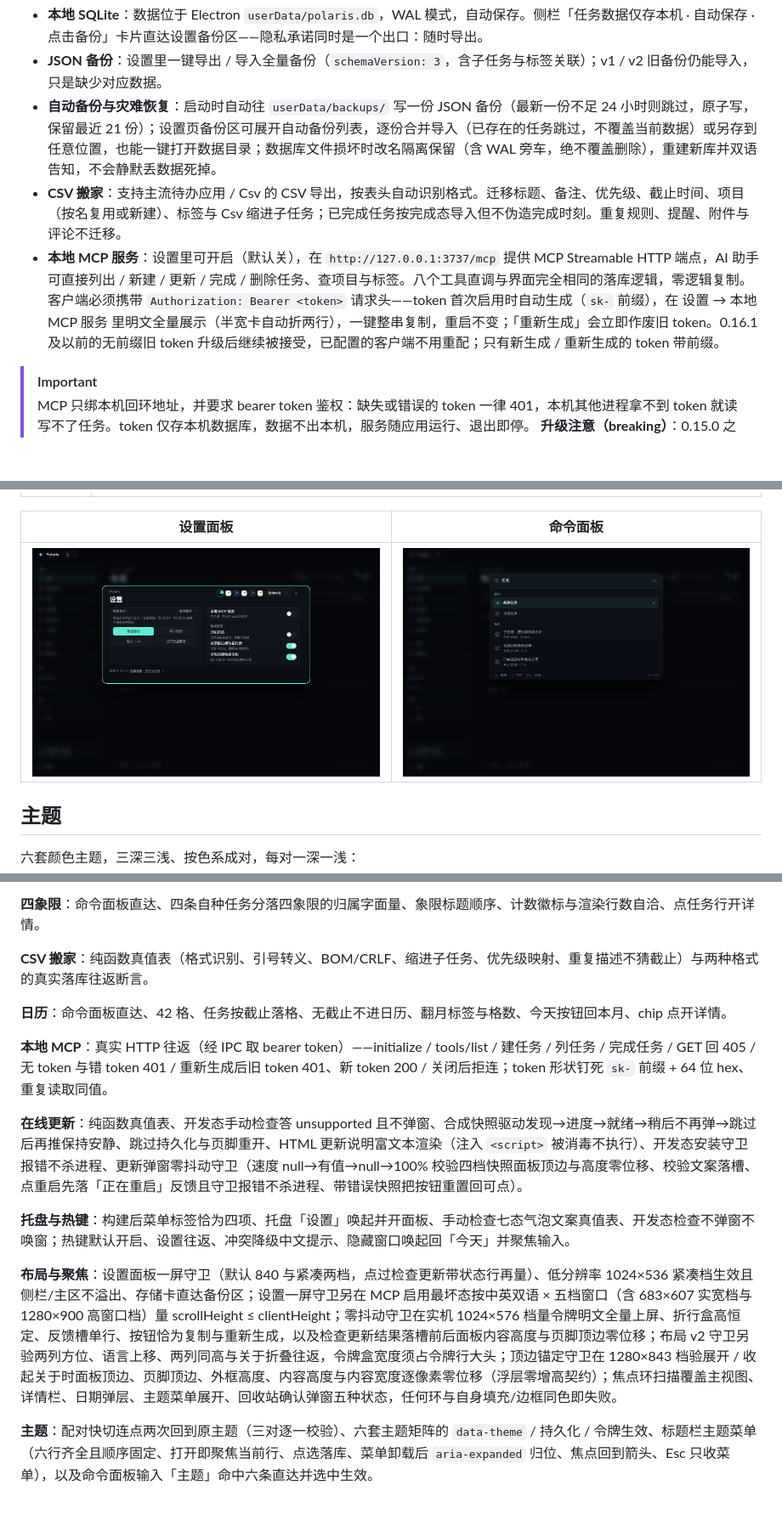
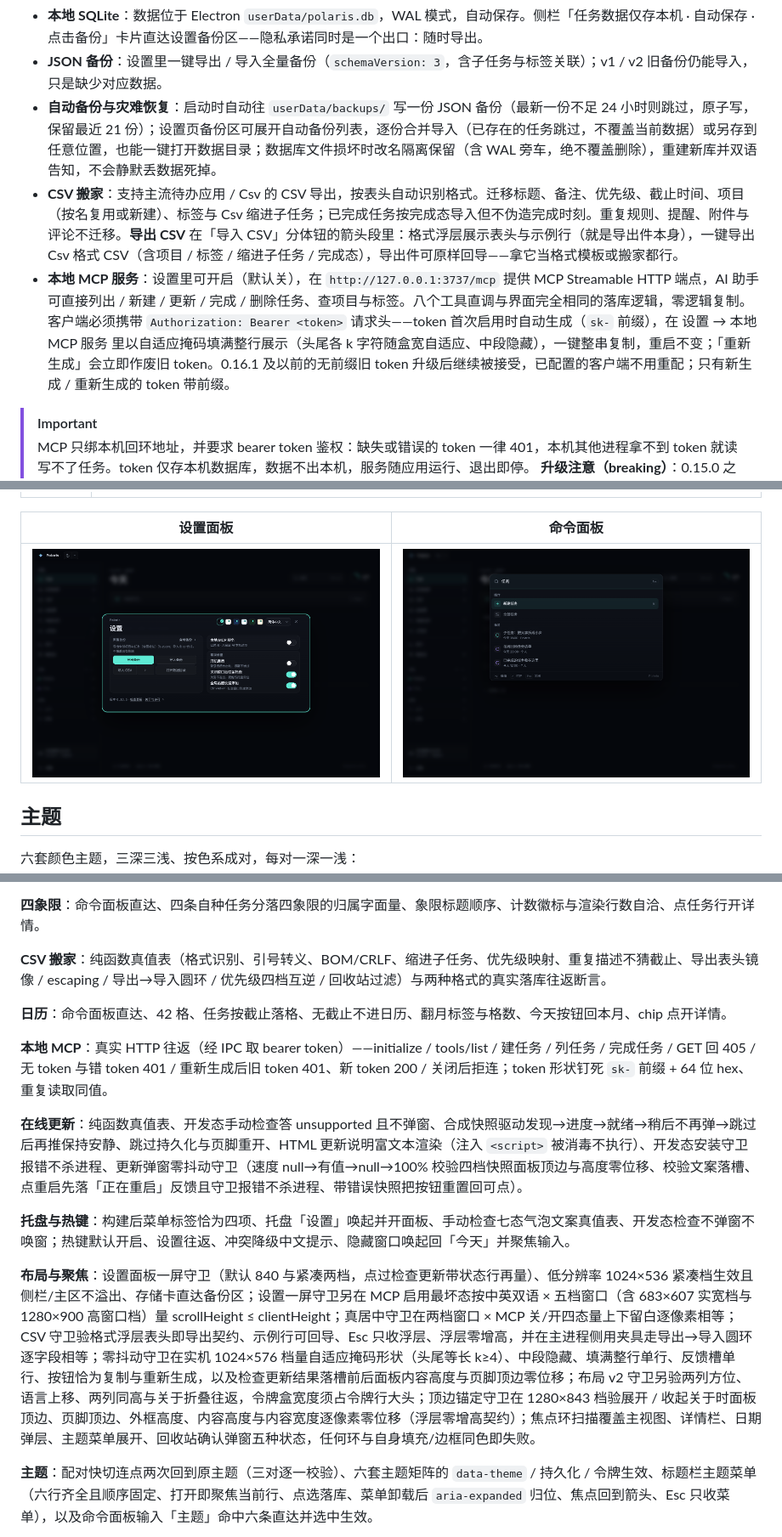
Before and after one commit to 2dapeng518/Polaris-Todo, a Markdown page: README.md, 3 parts joined by grey strips. Shown at 85% size. Rendered like a GitHub page; pictures changed too: docs/screenshots/settings.png; folded sections open; blank space fills up the shorter version.

```diff
--- a/README.md
+++ b/README.md
@@ -59,8 +59,8 @@ Polaris 面向 Windows 11 桌面，用 Electron 构建，数据落在本机 SQLi
 - **本地 SQLite**：数据位于 Electron `userData/polaris.db`，WAL 模式，自动保存。侧栏「任务数据仅存本机 · 自动保存 · 点击备份」卡片直达设置备份区——隐私承诺同时是一个出口：随时导出。
 - **JSON 备份**：设置里一键导出 / 导入全量备份（`schemaVersion: 3`，含子任务与标签关联）；v1 / v2 旧备份仍能导入，只是缺少对应数据。
 - **自动备份与灾难恢复**：启动时自动往 `userData/backups/` 写一份 JSON 备份（最新一份不足 24 小时则跳过，原子写，保留最近 21 份）；设置页备份区可展开自动备份列表，逐份合并导入（已存在的任务跳过，不覆盖当前数据）或另存到任意位置，也能一键打开数据目录；数据库文件损坏时改名隔离保留（含 WAL 旁车，绝不覆盖删除），重建新库并双语告知，不会静默丢数据死掉。
-- **CSV 搬家**：支持主流待办应用 / Csv 的 CSV 导出，按表头自动识别格式。迁移标题、备注、优先级、截止时间、项目（按名复用或新建）、标签与 Csv 缩进子任务；已完成任务按完成态导入但不伪造完成时刻。重复规则、提醒、附件与评论不迁移。
-- **本地 MCP 服务**：设置里可开启（默认关），在 `http://127.0.0.1:3737/mcp` 提供 MCP Streamable HTTP 端点，AI 助手可直接列出 / 新建 / 更新 / 完成 / 删除任务、查项目与标签。八个工具直调与界面完全相同的落库逻辑，零逻辑复制。客户端必须携带 `Authorization: Bearer <token>` 请求头——token 首次启用时自动生成（`sk-` 前缀），在 设置 → 本地 MCP 服务 里明文全量展示（半宽卡自动折两行），一键整串复制，重启不变；「重新生成」会立即作废旧 token。0.16.1 及以前的无前缀旧 token 升级后继续被接受，已配置的客户端不用重配；只有新生成 / 重新生成的 token 带前缀。
+- **CSV 搬家**：支持主流待办应用 / Csv 的 CSV 导出，按表头自动识别格式。迁移标题、备注、优先级、截止时间、项目（按名复用或新建）、标签与 Csv 缩进子任务；已完成任务按完成态导入但不伪造完成时刻。重复规则、提醒、附件与评论不迁移。**导出 CSV** 在「导入 CSV」分体钮的箭头段里：格式浮层展示表头与示例行（就是导出件本身），一键导出 Csv 格式 CSV（含项目 / 标签 / 缩进子任务 / 完成态），导出件可原样回导——拿它当格式模板或搬家都行。
+- **本地 MCP 服务**：设置里可开启（默认关），在 `http://127.0.0.1:3737/mcp` 提供 MCP Streamable HTTP 端点，AI 助手可直接列出 / 新建 / 更新 / 完成 / 删除任务、查项目与标签。八个工具直调与界面完全相同的落库逻辑，零逻辑复制。客户端必须携带 `Authorization: Bearer <token>` 请求头——token 首次启用时自动生成（`sk-` 前缀），在 设置 → 本地 MCP 服务 里以自适应掩码填满整行展示（头尾各 k 字符随盒宽自适应、中段隐藏），一键整串复制，重启不变；「重新生成」会立即作废旧 token。0.16.1 及以前的无前缀旧 token 升级后继续被接受，已配置的客户端不用重配；只有新生成 / 重新生成的 token 带前缀。
 
 > [!IMPORTANT]
 > MCP 只绑本机回环地址，并要求 bearer token 鉴权：缺失或错误的 token 一律 401，本机其他进程拿不到 token 就读写不了任务。token 仅存本机数据库，数据不出本机，服务随应用运行、退出即停。
@@ -372,7 +372,7 @@ npm run verify:pure
 
 **四象限**：命令面板直达、四条自种任务分落四象限的归属字面量、象限标题顺序、计数徽标与渲染行数自洽、点任务行开详情。
 
-**CSV 搬家**：纯函数真值表（格式识别、引号转义、BOM/CRLF、缩进子任务、优先级映射、重复描述不猜截止）与两种格式的真实落库往返断言。
+**CSV 搬家**：纯函数真值表（格式识别、引号转义、BOM/CRLF、缩进子任务、优先级映射、重复描述不猜截止、导出表头镜像 / escaping / 导出→导入圆环 / 优先级四档互逆 / 回收站过滤）与两种格式的真实落库往返断言。
 
 **日历**：命令面板直达、42 格、任务按截止落格、无截止不进日历、翻月标签与格数、今天按钮回本月、chip 点开详情。
 
@@ -382,7 +382,7 @@ npm run verify:pure
 
 **托盘与热键**：构建后菜单标签恰为四项、托盘「设置」唤起并开面板、手动检查七态气泡文案真值表、开发态检查不弹窗不唤窗；热键默认开启、设置往返、冲突降级中文提示、隐藏窗口唤起回「今天」并聚焦输入。
 
-**布局与聚焦**：设置面板一屏守卫（默认 840 与紧凑两档，点过检查更新带状态行再量）、低分辨率 1024×536 紧凑档生效且侧栏/主区不溢出、存储卡直达备份区；设置一屏守卫另在 MCP 启用最坏态按中英双语 × 五档窗口（含 683×607 实宽档与 1280×900 高窗口档）量 scrollHeight ≤ clientHeight；零抖动守卫在实机 1024×576 档量令牌明文全量上屏、折行盒高恒定、反馈槽单行、按钮恰为复制与重新生成，以及检查更新结果落槽前后面板内容高度与页脚顶边零位移；布局 v2 守卫另验两列方位、语言上移、两列同高与关于折叠往返，令牌盒宽度须占令牌行大头；顶边锚定守卫在 1280×843 档验展开 / 收起关于时面板顶边、页脚顶边、外框高度、内容高度与内容宽度逐像素零位移（浮层零增高契约）；焦点环扫描覆盖主视图、详情栏、日期弹层、主题菜单展开、回收站确认弹窗五种状态，任何环与自身填充/边框同色即失败。
+**布局与聚焦**：设置面板一屏守卫（默认 840 与紧凑两档，点过检查更新带状态行再量）、低分辨率 1024×536 紧凑档生效且侧栏/主区不溢出、存储卡直达备份区；设置一屏守卫另在 MCP 启用最坏态按中英双语 × 五档窗口（含 683×607 实宽档与 1280×900 高窗口档）量 scrollHeight ≤ clientHeight；真居中守卫在两档窗口 × MCP 关/开四态量上下留白逐像素相等；CSV 守卫验格式浮层表头即导出契约、示例行可回导、Esc 只收浮层、浮层零增高，并在主进程侧用夹具走导出→导入圆环逐字段相等；零抖动守卫在实机 1024×576 档量自适应掩码形状（头尾等长 k≥4）、中段隐藏、填满整行单行、反馈槽单行、按钮恰为复制与重新生成，以及检查更新结果落槽前后面板内容高度与页脚顶边零位移；布局 v2 守卫另验两列方位、语言上移、两列同高与关于折叠往返，令牌盒宽度须占令牌行大头；顶边锚定守卫在 1280×843 档验展开 / 收起关于时面板顶边、页脚顶边、外框高度、内容高度与内容宽度逐像素零位移（浮层零增高契约）；焦点环扫描覆盖主视图、详情栏、日期弹层、主题菜单展开、回收站确认弹窗五种状态，任何环与自身填充/边框同色即失败。
 
 **主题**：配对快切连点两次回到原主题（三对逐一校验）、六套主题矩阵的 `data-theme` / 持久化 / 令牌生效、标题栏主题菜单（六行齐全且顺序固定、打开即聚焦当前行、点选落库、菜单卸载后 `aria-expanded` 归位、焦点回到箭头、Esc 只收菜单），以及命令面板输入「主题」命中六条直达并选中生效。
 
```
Also changed, not shown: other parts of README.md (+3 -3 lines), CLAUDE.md (+4 -3 lines), README.en.md (+8 -8 lines), docs/screenshots/en/settings.png, 11 other files.
